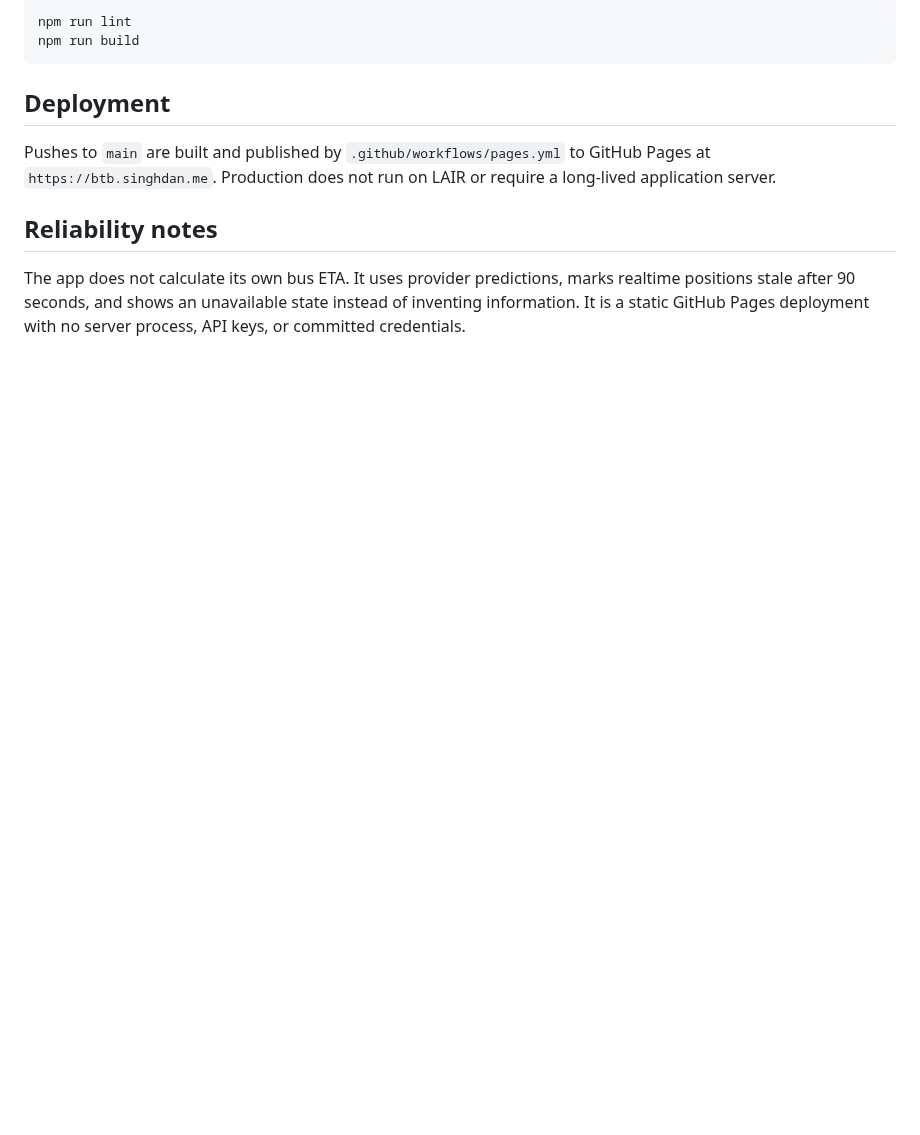
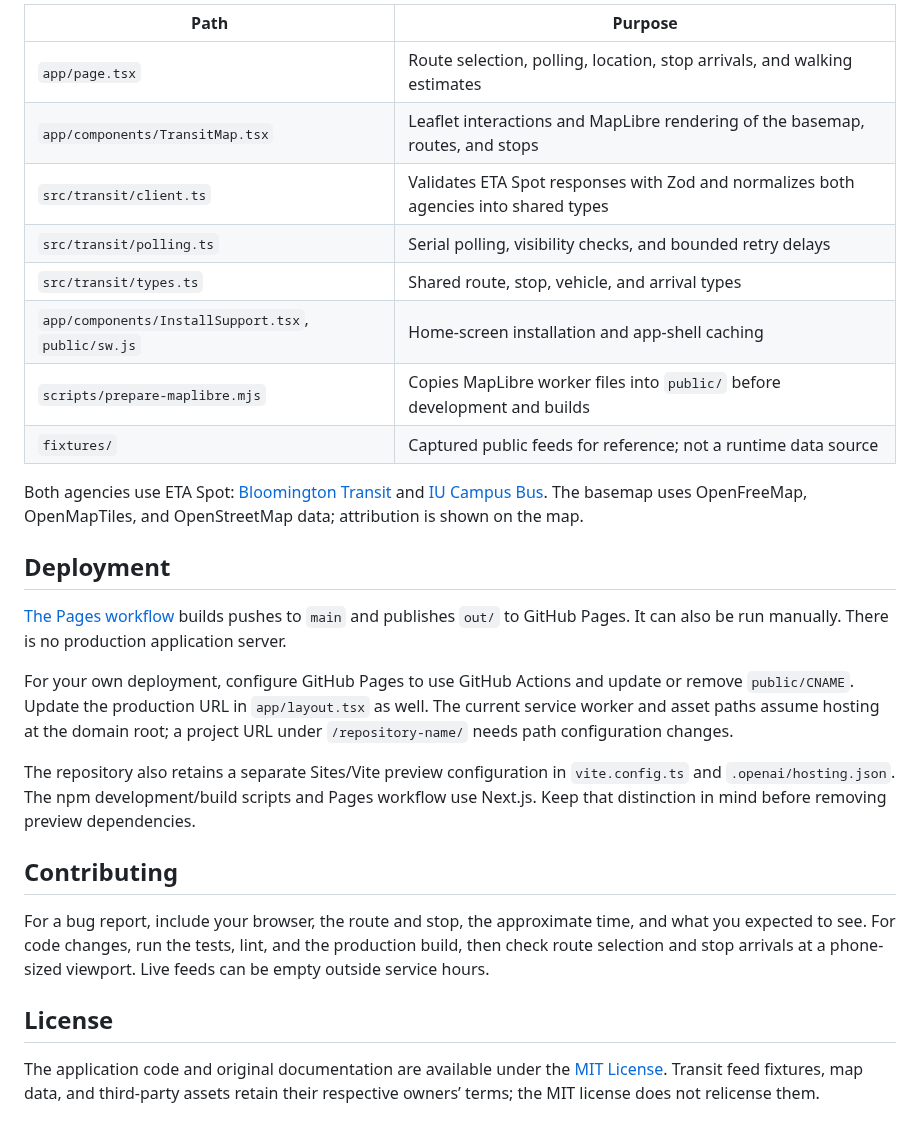
Before and after one commit to DanishjeetSingh/btown-bus, a Markdown page: README.md, the part around one of its changes. Drawn GitHub-style; blank space fills up the shorter version.

````diff
--- a/README.md
+++ b/README.md
@@ -36,13 +62,29 @@ Production checks:
 
-```bash
-npm run lint
-npm run build
-```
+| Path | Purpose |
+| --- | --- |
+| `app/page.tsx` | Route selection, polling, location, stop arrivals, and walking estimates |
+| `app/components/TransitMap.tsx` | Leaflet interactions and MapLibre rendering of the basemap, routes, and stops |
+| `src/transit/client.ts` | Validates ETA Spot responses with Zod and normalizes both agencies into shared types |
+| `src/transit/polling.ts` | Serial polling, visibility checks, and bounded retry delays |
+| `src/transit/types.ts` | Shared route, stop, vehicle, and arrival types |
+| `app/components/InstallSupport.tsx`, `public/sw.js` | Home-screen installation and app-shell caching |
+| `scripts/prepare-maplibre.mjs` | Copies MapLibre worker files into `public/` before development and builds |
+| `fixtures/` | Captured public feeds for reference; not a runtime data source |
+
+Both agencies use ETA Spot: [Bloomington Transit](https://bloomingtontransit.etaspot.net/service.php?service=get_routes) and [IU Campus Bus](https://iucbs.etaspot.net/service.php?service=get_routes). The basemap uses OpenFreeMap, OpenMapTiles, and OpenStreetMap data; attribution is shown on the map.
 
 ## Deployment
 
-Pushes to `main` are built and published by `.github/workflows/pages.yml` to GitHub Pages at `https://btb.singhdan.me`. Production does not run on LAIR or require a long-lived application server.
+[The Pages workflow](.github/workflows/pages.yml) builds pushes to `main` and publishes `out/` to GitHub Pages. It can also be run manually. There is no production application server.
 
-## Reliability notes
+For your own deployment, configure GitHub Pages to use GitHub Actions and update or remove `public/CNAME`. Update the production URL in `app/layout.tsx` as well. The current service worker and asset paths assume hosting at the domain root; a project URL under `/repository-name/` needs path configuration changes.
 
-The app does not calculate its own bus ETA. It uses provider predictions, marks realtime positions stale after 90 seconds, and shows an unavailable state instead of inventing information. It is a static GitHub Pages deployment with no server process, API keys, or committed credentials.
+The repository also retains a separate Sites/Vite preview configuration in `vite.config.ts` and `.openai/hosting.json`. The npm development/build scripts and Pages workflow use Next.js. Keep that distinction in mind before removing preview dependencies.
+
+## Contributing
+
+For a bug report, include your browser, the route and stop, the approximate time, and what you expected to see. For code changes, run the tests, lint, and the production build, then check route selection and stop arrivals at a phone-sized viewport. Live feeds can be empty outside service hours.
+
+## License
+
+The application code and original documentation are available under the [MIT License](LICENSE). Transit feed fixtures, map data, and third-party assets retain their respective owners’ terms; the MIT license does not relicense them.
````
Also changed, not shown: other parts of README.md (+45 -19 lines), docs/repository-review.md (added, +55 -0 lines), docs/screenshots/README.md (added, +12 -0 lines), docs/screenshots/desktop.png (added), docs/screenshots/mobile-map.png (added), docs/screenshots/mobile-routes.png (added), docs/screenshots/mobile-stop.png (added), 12 other files.
